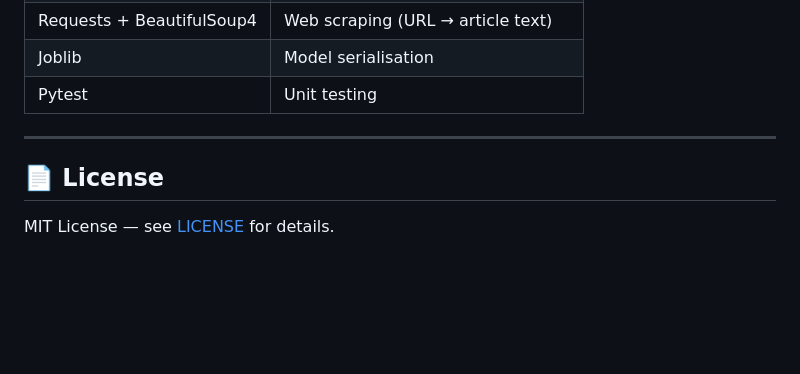
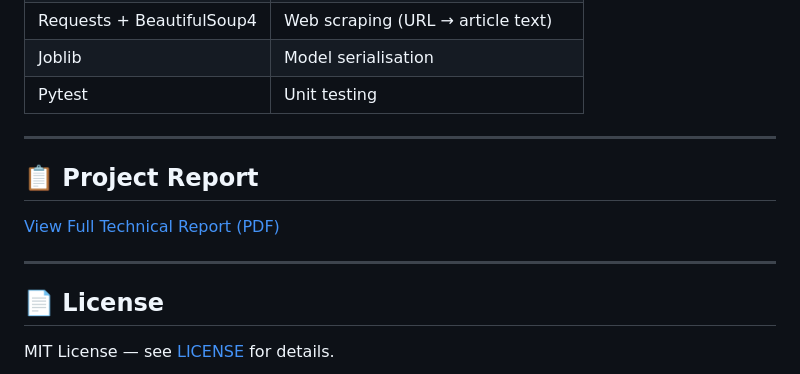
Before and after one commit to TheOneAbovELL/fake-news-detector, a Markdown page: README.md, the part around the change. GitHub-like rendering; blank space fills up the shorter version.

```diff
--- a/README.md
+++ b/README.md
@@ -212,6 +212,11 @@ python -m pytest tests/ -v
 
 ---
 
+## 📋 Project Report
+[View Full Technical Report (PDF)](TruthLens_Project_Report.pdf)
+
+---
+
 ## 📄 License
 
 MIT License — see [LICENSE](LICENSE) for details.
```
